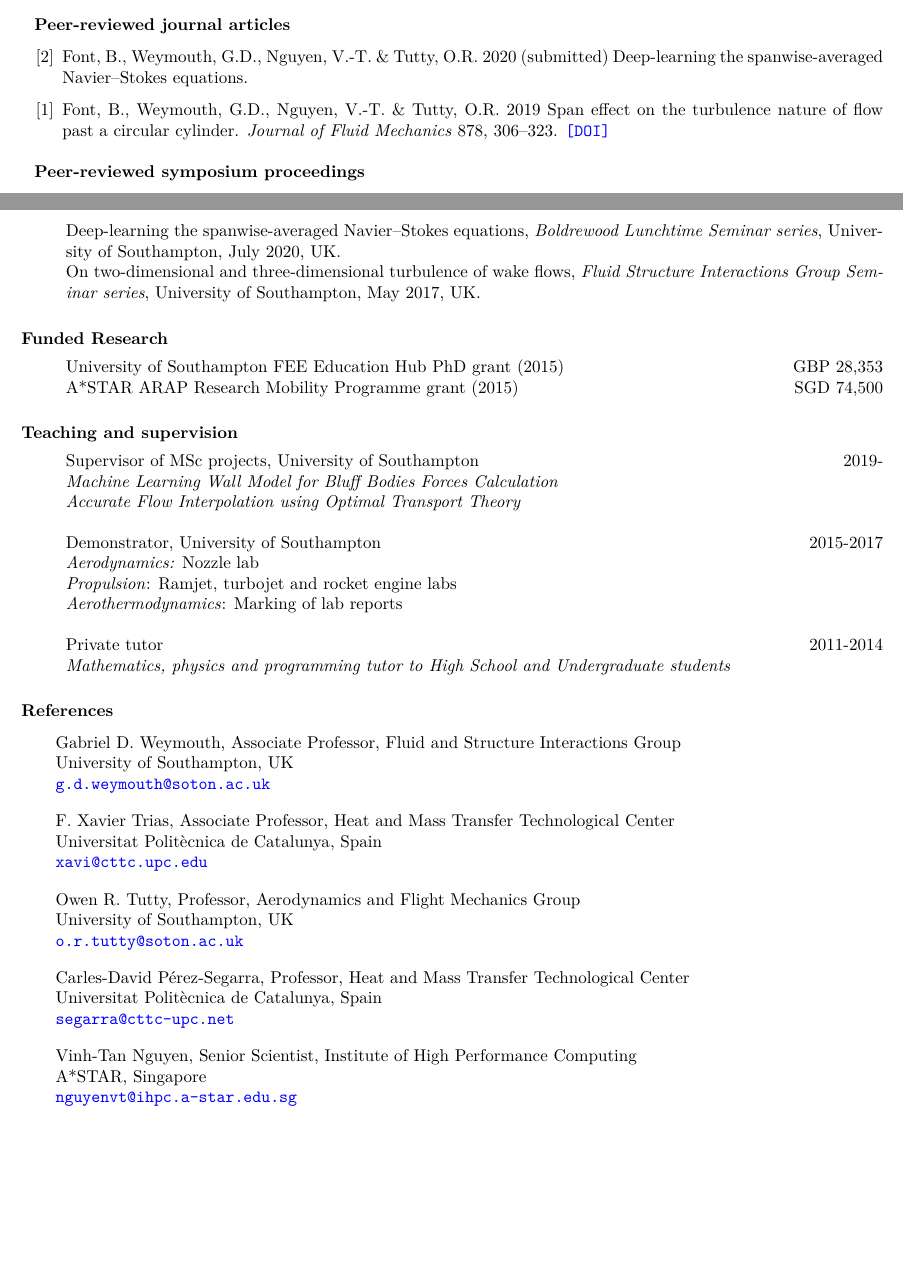
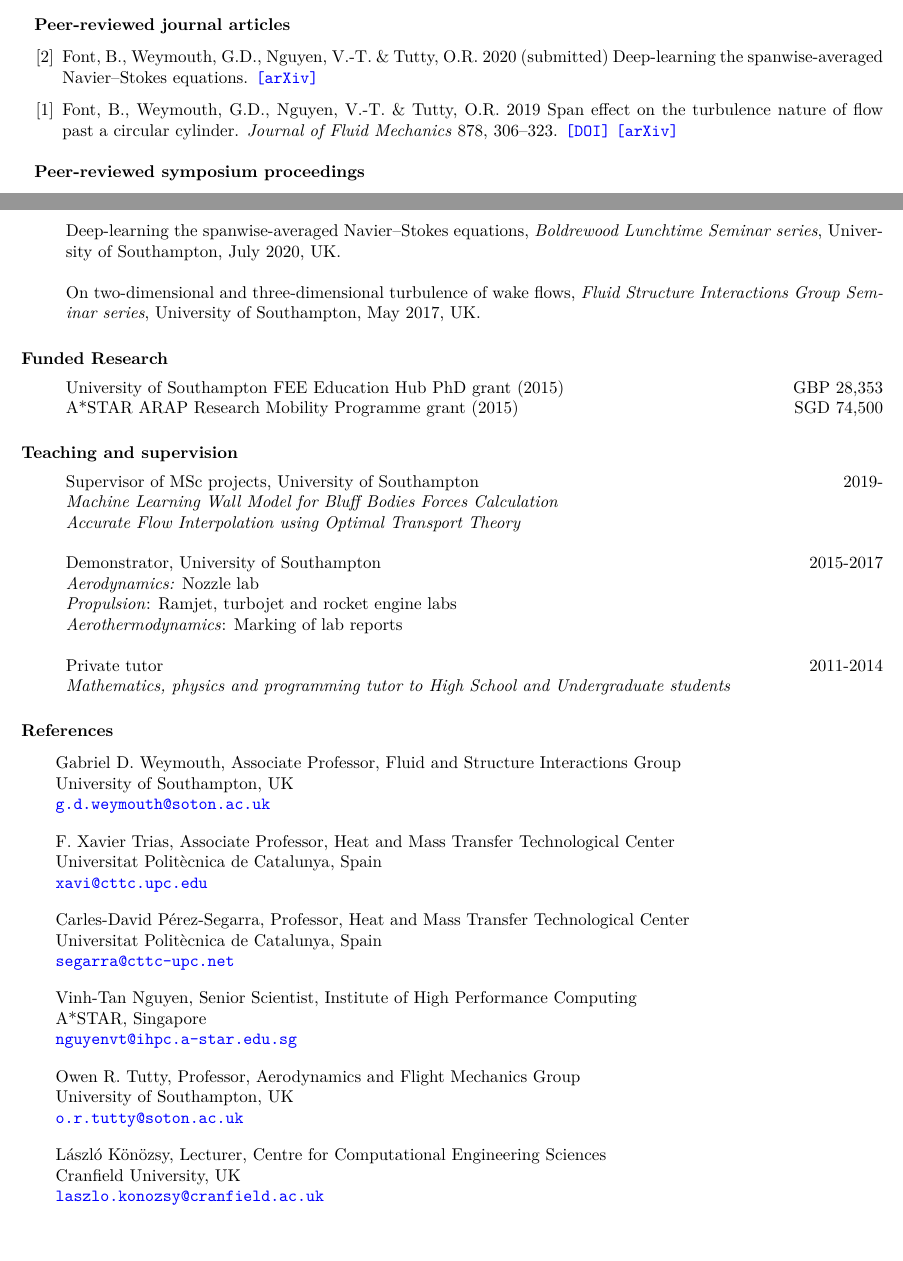
Before and after one commit to b-fg/CV.tex, a LaTeX CV (cv.tex): two parts of pages 1 and 2 of 2, joined at a grey line, cut so that both start at the same text. Compiled offline with pdfLaTeX.

Commit message:
August 2020 update.

```diff
--- a/cv.tex
+++ b/cv.tex
@@ -102,8 +102,8 @@ Doctoral Researcher, University of Southampton (UK) & 2015-2020
 \hspace{-1cm}\textbf{Peer-reviewed journal articles}\vspace{0.25cm}
 \begin{p}
 \begin{etaremune}[leftmargin=-2pt,parsep=5pt]
-\item Font, B., Weymouth, G.D., Nguyen, V.-T. \& Tutty, O.R. 2020 (submitted) Deep-learning the spanwise-averaged Navier--Stokes equations.
-\item Font, B., Weymouth, G.D., Nguyen, V.-T. \& Tutty, O.R. 2019 Span effect on the turbulence nature of flow past a circular cylinder. \textit{Journal of Fluid Mechanics} 878, 306--323. \href{https://doi.org/10.1017/jfm.2019.637}{\texttt{[DOI]}}
+\item Font, B., Weymouth, G.D., Nguyen, V.-T. \& Tutty, O.R. 2020 (submitted) Deep-learning the spanwise-averaged Navier--Stokes equations. \href{https://arxiv.org/abs/2008.07528}{\texttt{[arXiv]}}
+\item Font, B., Weymouth, G.D., Nguyen, V.-T. \& Tutty, O.R. 2019 Span effect on the turbulence nature of flow past a circular cylinder. \textit{Journal of Fluid Mechanics} 878, 306--323. \href{https://doi.org/10.1017/jfm.2019.637}{\texttt{[DOI]}} \href{https://arxiv.org/abs/2008.08933}{\texttt{[arXiv]}}
 \end{etaremune}
 \end{p}
 
@@ -132,7 +132,7 @@ Doctoral Researcher, University of Southampton (UK) & 2015-2020
 
 \section{Invited Talks}\vspace{0.5cm}
 \begin{p}
-Deep-learning the spanwise-averaged Navier--Stokes equations, \textit{Boldrewood Lunchtime Seminar series}, University of Southampton, July 2020, UK.
+Deep-learning the spanwise-averaged Navier--Stokes equations, \textit{Boldrewood Lunchtime Seminar series}, University of Southampton, July 2020, UK.\newline
 
 On two-dimensional and three-dimensional turbulence of wake flows, \textit{Fluid Structure Interactions Group Seminar series}, University of Southampton, May 2017, UK.
 \end{p}
@@ -171,11 +171,7 @@ University of Southampton, UK\newline
 
 F. Xavier Trias, Associate Professor, Heat and Mass Transfer Technological Center\newline
 Universitat Polit\`{e}cnica de Catalunya, Spain\newline
-\href{mailto:g.d.weymouth@soton.ac.uk}{\texttt{xavi@cttc.upc.edu}}
-
-Owen R. Tutty, Professor, Aerodynamics and Flight Mechanics Group\newline
-University of Southampton, UK\newline
-\href{mailto:o.r.tutty@soton.ac.uk}{\texttt{o.r.tutty@soton.ac.uk}}
+\href{mailto:xavi@cttc.upc.edu}{\texttt{xavi@cttc.upc.edu}}
 
 Carles-David P\'{e}rez-Segarra, Professor, Heat and Mass Transfer Technological Center\newline
 Universitat Polit\`{e}cnica de Catalunya, Spain\newline
@@ -184,10 +180,14 @@ Universitat Polit\`{e}cnica de Catalunya, Spain\newline
 Vinh-Tan Nguyen, Senior Scientist, Institute of High Performance Computing\newline
 A*STAR, Singapore\newline
 \href{mailto:nguyenvt@ihpc.a-star.edu.sg}{\texttt{nguyenvt@ihpc.a-star.edu.sg}}
-% \\
-% L\'{a}szl\'{o} K\"{o}n\"{o}zsy, Lecturer, Centre for Computational Engineering Sciences\\
-% Cranfield University, UK\\
-% \href{mailto:laszlo.konozsy@cranfield.ac.uk}{\texttt{laszlo.konozsy@cranfield.ac.uk}} \\
+
+Owen R. Tutty, Professor, Aerodynamics and Flight Mechanics Group\newline
+University of Southampton, UK\newline
+\href{mailto:o.r.tutty@soton.ac.uk}{\texttt{o.r.tutty@soton.ac.uk}}
+
+L\'{a}szl\'{o} K\"{o}n\"{o}zsy, Lecturer, Centre for Computational Engineering Sciences\newline
+Cranfield University, UK\newline
+\href{mailto:laszlo.konozsy@cranfield.ac.uk}{\texttt{laszlo.konozsy@cranfield.ac.uk}}
 \end{p1}
 % \section{Professional Societies}
 % \section{Awards \& Honors}
```
Also changed, not shown: cv.pdf, cv.tex (2 more changed lines).
